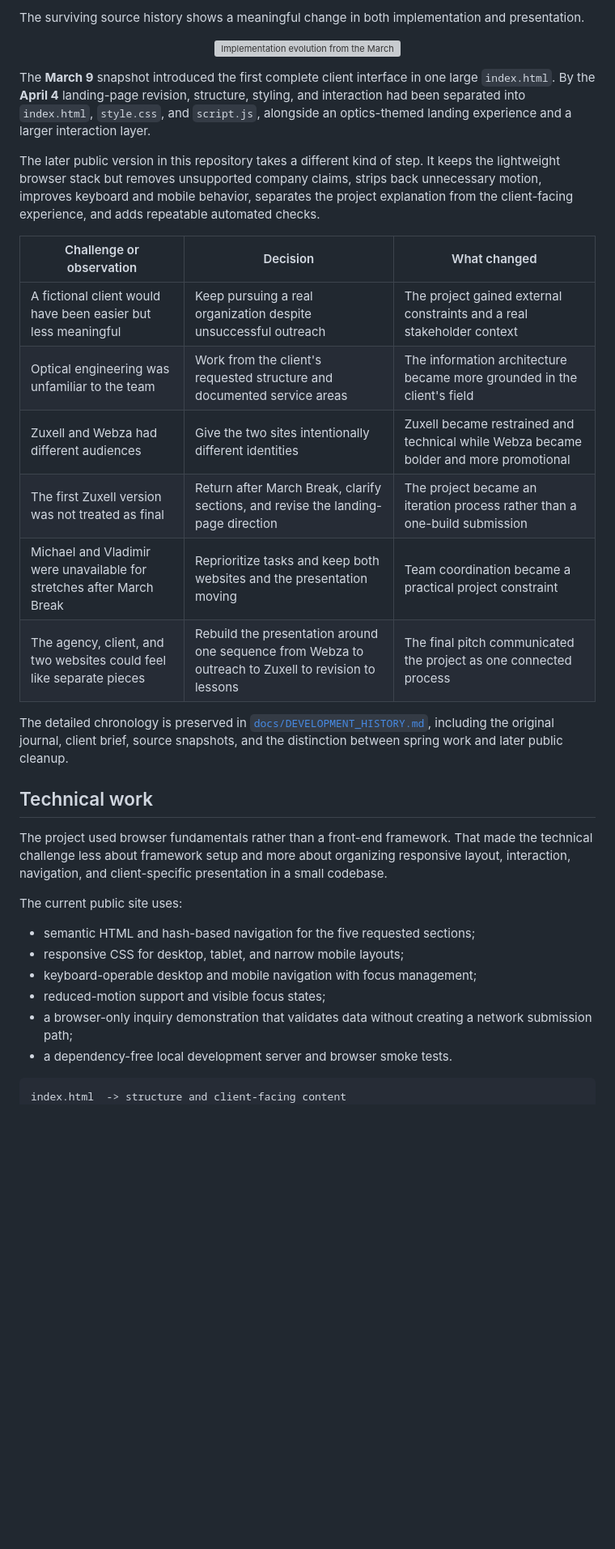
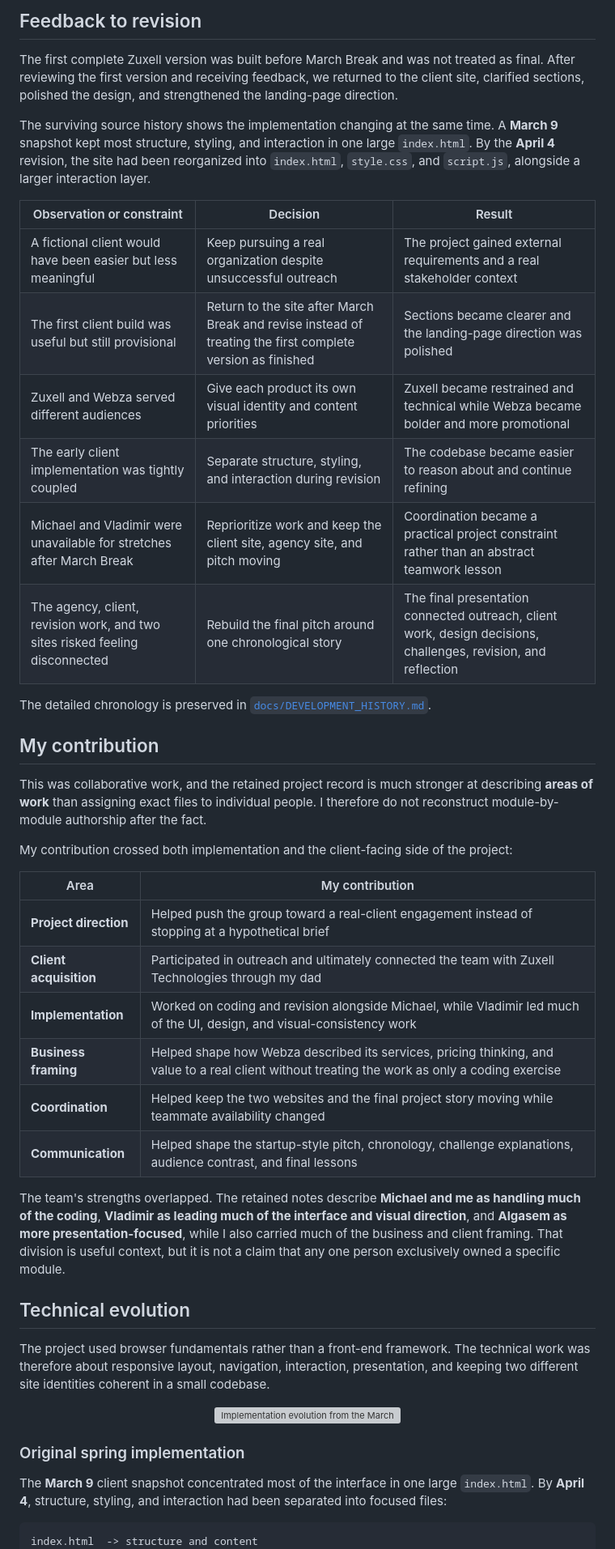
Before and after one commit to kzhu37/Webza-ZuxellTechnologiesWebsite-Portfolio, a Markdown page: README.md, the part around one of its changes. Shown at 81% size. Rendered like a GitHub page; blank space fills up the shorter version; grey boxes are pictures that could not be loaded.

````diff
--- a/README.md
+++ b/README.md
@@ -75,4 +87,40 @@ That contrast became one of the clearest lessons from the project: **design is a
 
-The surviving source history shows a meaningful change in both implementation and presentation.
+## Feedback to revision
+
+The first complete Zuxell version was built before March Break and was not treated as final. After reviewing the first version and receiving feedback, we returned to the client site, clarified sections, polished the design, and strengthened the landing-page direction.
+
+The surviving source history shows the implementation changing at the same time. A **March 9** snapshot kept most structure, styling, and interaction in one large `index.html`. By the **April 4** revision, the site had been reorganized into `index.html`, `style.css`, and `script.js`, alongside a larger interaction layer.
+
+| Observation or constraint | Decision | Result |
+| --- | --- | --- |
+| A fictional client would have been easier but less meaningful | Keep pursuing a real organization despite unsuccessful outreach | The project gained external requirements and a real stakeholder context |
+| The first client build was useful but still provisional | Return to the site after March Break and revise instead of treating the first complete version as finished | Sections became clearer and the landing-page direction was polished |
+| Zuxell and Webza served different audiences | Give each product its own visual identity and content priorities | Zuxell became restrained and technical while Webza became bolder and more promotional |
+| The early client implementation was tightly coupled | Separate structure, styling, and interaction during revision | The codebase became easier to reason about and continue refining |
+| Michael and Vladimir were unavailable for stretches after March Break | Reprioritize work and keep the client site, agency site, and pitch moving | Coordination became a practical project constraint rather than an abstract teamwork lesson |
+| The agency, client, revision work, and two sites risked feeling disconnected | Rebuild the final pitch around one chronological story | The final presentation connected outreach, client work, design decisions, challenges, revision, and reflection |
+
+The detailed chronology is preserved in [`docs/DEVELOPMENT_HISTORY.md`](docs/DEVELOPMENT_HISTORY.md).
+
+## My contribution
+
+This was collaborative work, and the retained project record is much stronger at describing **areas of work** than assigning exact files to individual people. I therefore do not reconstruct module-by-module authorship after the fact.
+
+My contribution crossed both implementation and the client-facing side of the project:
+
+| Area | My contribution |
+| --- | --- |
+| **Project direction** | Helped push the group toward a real-client engagement instead of stopping at a hypothetical brief |
+| **Client acquisition** | Participated in outreach and ultimately connected the team with Zuxell Technologies through my dad |
+| **Implementation** | Worked on coding and revision alongside Michael, while Vladimir led much of the UI, design, and visual-consistency work |
+| **Business framing** | Helped shape how Webza described its services, pricing thinking, and value to a real client without treating the work as only a coding exercise |
+| **Coordination** | Helped keep the two websites and the final project story moving while teammate availability changed |
+| **Communication** | Helped shape the startup-style pitch, chronology, challenge explanations, audience contrast, and final lessons |
+
+The team's strengths overlapped. The retained notes describe **Michael and me as handling much of the coding**, **Vladimir as leading much of the interface and visual direction**, and **Algasem as more presentation-focused**, while I also carried much of the business and client framing. That division is useful context, but it is not a claim that any one person exclusively owned a specific module.
+
+## Technical evolution
+
+The project used browser fundamentals rather than a front-end framework. The technical work was therefore about responsive layout, navigation, interaction, presentation, and keeping two different site identities coherent in a small codebase.
 
 <p align="center">
@@ -80,33 +128,9 @@ The surviving source history shows a meaningful change in both implementation an
 </p>
 
-The **March 9** snapshot introduced the first complete client interface in one large `index.html`. By the **April 4** landing-page revision, structure, styling, and interaction had been separated into `index.html`, `style.css`, and `script.js`, alongside an optics-themed landing experience and a larger interaction layer.
+### Original spring implementation
 
-The later public version in this repository takes a different kind of step. It keeps the lightweight browser stack but removes unsupported company claims, strips back unnecessary motion, improves keyboard and mobile behavior, separates the project explanation from the client-facing experience, and adds repeatable automated checks.
-
-| Challenge or observation | Decision | What changed |
-| --- | --- | --- |
-| A fictional client would have been easier but less meaningful | Keep pursuing a real organization despite unsuccessful outreach | The project gained external constraints and a real stakeholder context |
-| Optical engineering was unfamiliar to the team | Work from the client's requested structure and documented service areas | The information architecture became more grounded in the client's field |
-| Zuxell and Webza had different audiences | Give the two sites intentionally different identities | Zuxell became restrained and technical while Webza became bolder and more promotional |
-| The first Zuxell version was not treated as final | Return after March Break, clarify sections, and revise the landing-page direction | The project became an iteration process rather than a one-build submission |
-| Michael and Vladimir were unavailable for stretches after March Break | Reprioritize tasks and keep both websites and the presentation moving | Team coordination became a practical project constraint |
-| The agency, client, and two websites could feel like separate pieces | Rebuild the presentation around one sequence from Webza to outreach to Zuxell to revision to lessons | The final pitch communicated the project as one connected process |
-
-The detailed chronology is preserved in [`docs/DEVELOPMENT_HISTORY.md`](docs/DEVELOPMENT_HISTORY.md), including the original journal, client brief, source snapshots, and the distinction between spring work and later public cleanup.
-
-## Technical work
-
-The project used browser fundamentals rather than a front-end framework. That made the technical challenge less about framework setup and more about organizing responsive layout, interaction, navigation, and client-specific presentation in a small codebase.
-
-The current public site uses:
-
-- semantic HTML and hash-based navigation for the five requested sections;
-- responsive CSS for desktop, tablet, and narrow mobile layouts;
-- keyboard-operable desktop and mobile navigation with focus management;
-- reduced-motion support and visible focus states;
-- a browser-only inquiry demonstration that validates data without creating a network submission path;
-- a dependency-free local development server and browser smoke tests.
+The **March 9** client snapshot concentrated most of the interface in one large `index.html`. By **April 4**, structure, styling, and interaction had been separated into focused files:
 
 ```text
-index.html  -> structure and client-facing content
+index.html  -> structure and content
 style.css   -> visual system and responsive layout
````
Also changed, not shown: other parts of README.md (+84 -84 lines).
